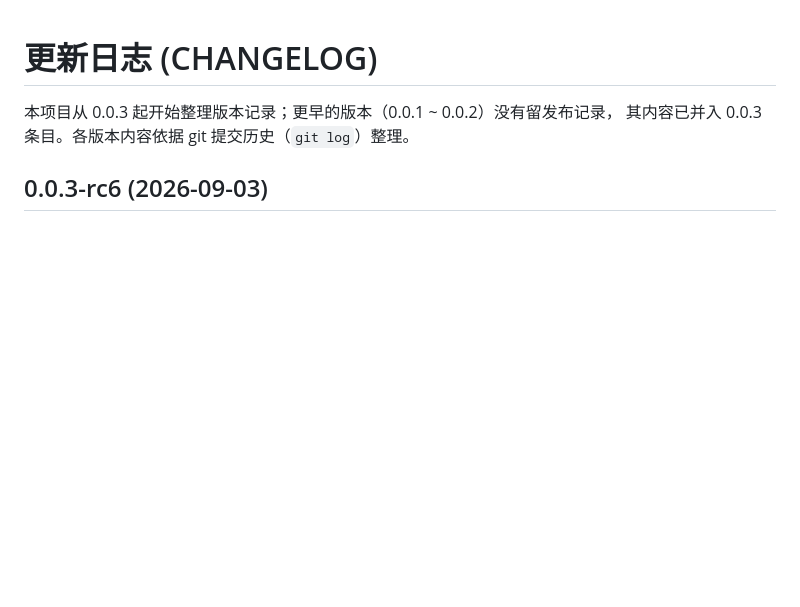
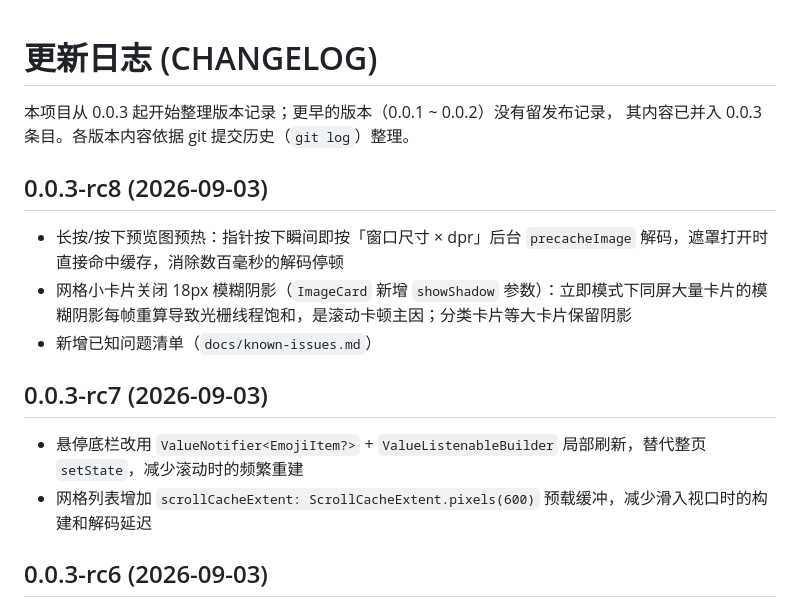
Before and after one commit to Lzhjk1/emoji-manager-flutter, a Markdown page: docs/CHANGELOG.md, the part around the change. GitHub-like rendering; blank space fills up the shorter version.

Commit message:
docs: 更新日志补充 0.0.3-rc7 ~ rc8

```diff
--- a/docs/CHANGELOG.md
+++ b/docs/CHANGELOG.md
@@ -2,6 +2,17 @@
 
 本项目从 0.0.3 起开始整理版本记录；更早的版本（0.0.1 ~ 0.0.2）没有留发布记录，
 其内容已并入 0.0.3 条目。各版本内容依据 git 提交历史（`git log`）整理。
+
+## 0.0.3-rc8 (2026-09-03)
+
+- 长按/按下预览图预热：指针按下瞬间即按「窗口尺寸 × dpr」后台 `precacheImage` 解码，遮罩打开时直接命中缓存，消除数百毫秒的解码停顿
+- 网格小卡片关闭 18px 模糊阴影（`ImageCard` 新增 `showShadow` 参数）：立即模式下同屏大量卡片的模糊阴影每帧重算导致光栅线程饱和，是滚动卡顿主因；分类卡片等大卡片保留阴影
+- 新增已知问题清单（`docs/known-issues.md`）
+
+## 0.0.3-rc7 (2026-09-03)
+
+- 悬停底栏改用 `ValueNotifier<EmojiItem?>` + `ValueListenableBuilder` 局部刷新，替代整页 `setState`，减少滚动时的频繁重建
+- 网格列表增加 `scrollCacheExtent: ScrollCacheExtent.pixels(600)` 预载缓冲，减少滑入视口时的构建和解码延迟
 
 ## 0.0.3-rc6 (2026-09-03)
 
```
